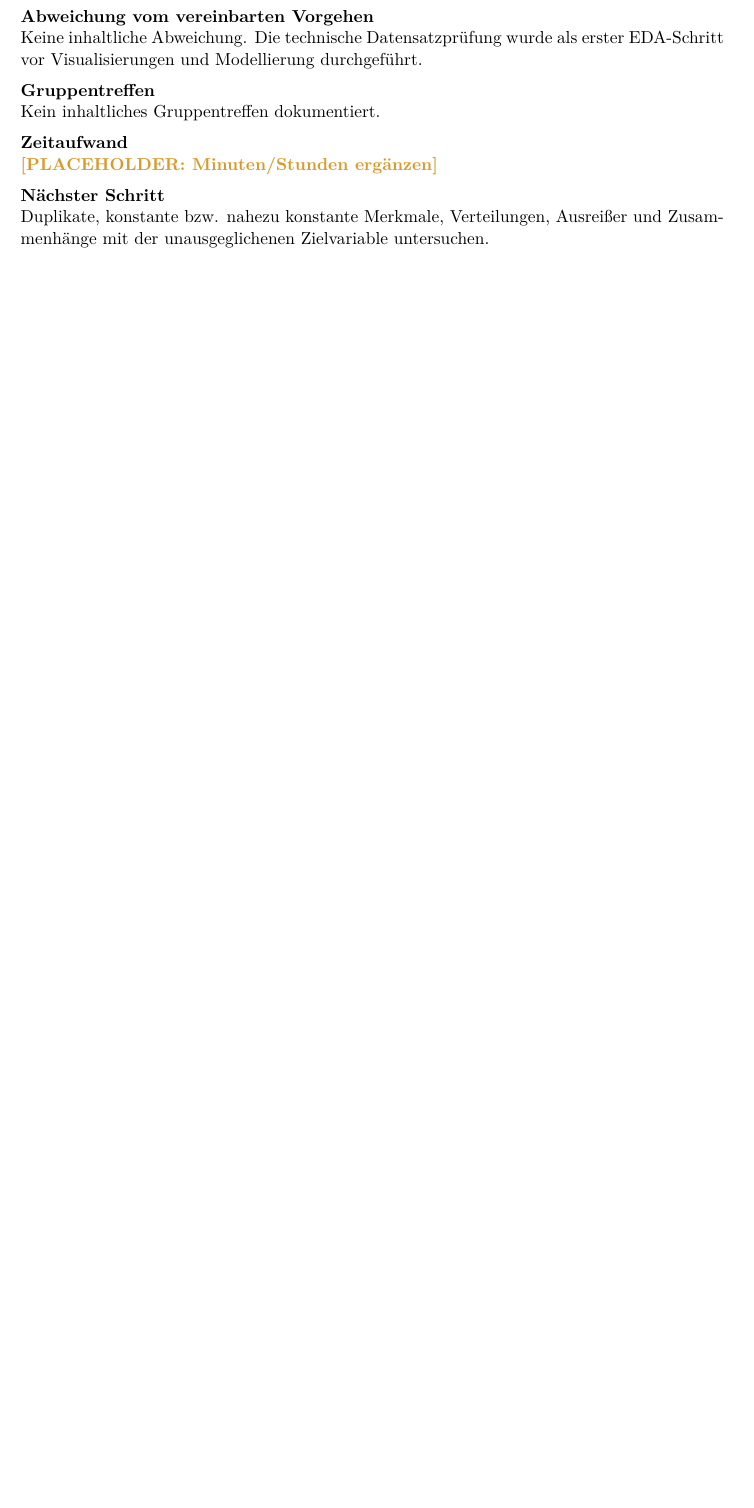
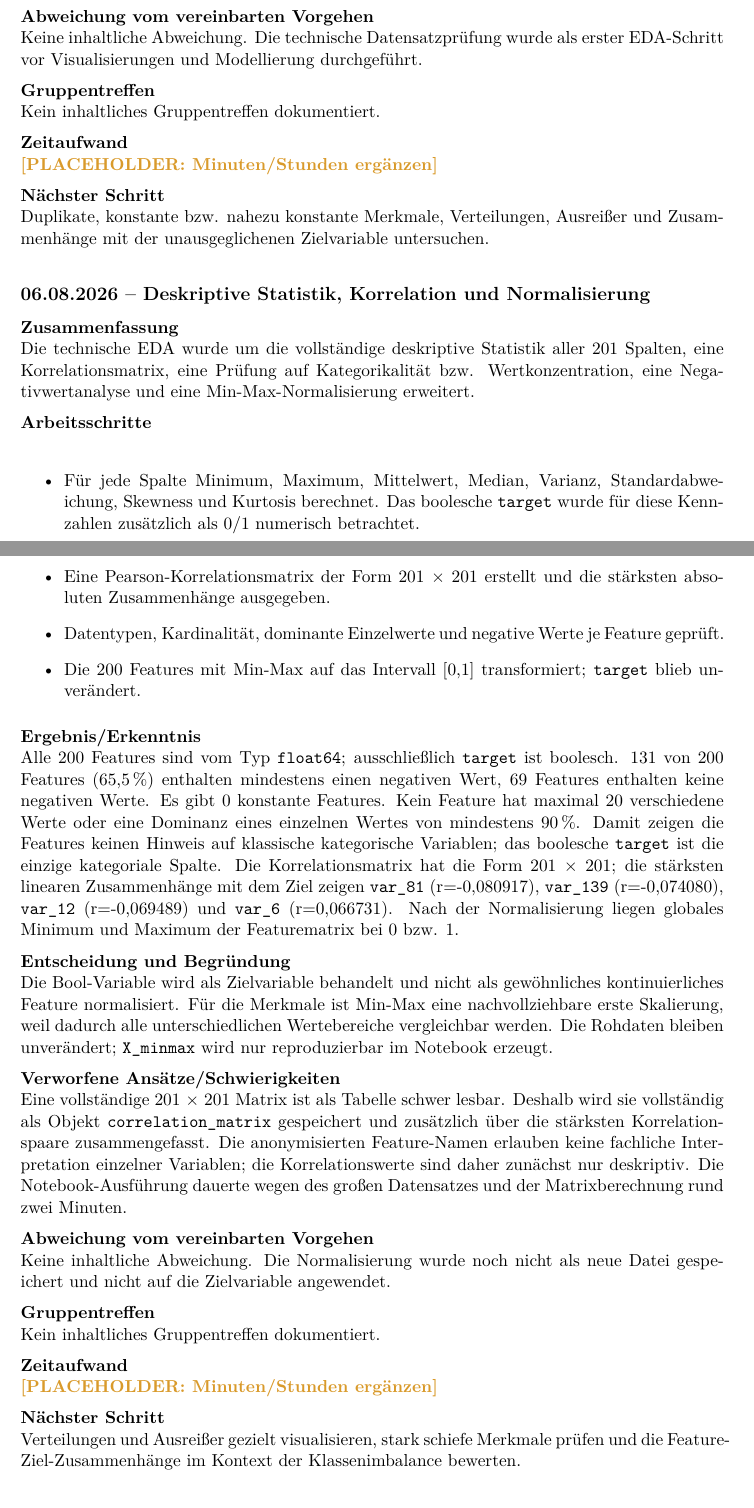
Before and after one commit to Cypshu/ADA_Project, a LaTeX document (Cyp/E_Portfolio/Logbuch_Santander_Cyp.tex): part of page 5 of 6 before the commit and two parts of pages 5 and 6 of 7 after it, the two joined at a grey line, cut so that both start at the same text, the shorter picture padded with empty space. Compiled offline with XeLaTeX.

Commit message:
Expand Santander EDA statistics and scaling

```diff
--- a/Cyp/E_Portfolio/Logbuch_Santander_Cyp.tex
+++ b/Cyp/E_Portfolio/Logbuch_Santander_Cyp.tex
@@ -182,6 +182,49 @@ Datensatzprüfung wurde als erster EDA-Schritt vor Visualisierungen und Modellie
 \field{Nächster Schritt}{Duplikate, konstante bzw. nahezu konstante Merkmale, Verteilungen,
 Ausreißer und Zusammenhänge mit der unausgeglichenen Zielvariable untersuchen.}
 
+\logsection{06.08.2026}{Deskriptive Statistik, Korrelation und Normalisierung}
+\field{Zusammenfassung}{Die technische EDA wurde um die vollständige deskriptive Statistik aller
+201 Spalten, eine Korrelationsmatrix, eine Prüfung auf Kategorikalität bzw. Wertkonzentration,
+eine Negativwertanalyse und eine Min-Max-Normalisierung erweitert.}
+\field{Arbeitsschritte}{
+\begin{itemize}
+  \item Für jede Spalte Minimum, Maximum, Mittelwert, Median, Varianz, Standardabweichung,
+        Skewness und Kurtosis berechnet. Das boolesche \texttt{target} wurde für diese Kennzahlen
+        zusätzlich als 0/1 numerisch betrachtet.
+  \item Eine Pearson-Korrelationsmatrix der Form 201 $\times$ 201 erstellt und die stärksten
+        absoluten Zusammenhänge ausgegeben.
+  \item Datentypen, Kardinalität, dominante Einzelwerte und negative Werte je Feature geprüft.
+  \item Die 200 Features mit Min-Max auf das Intervall [0,1] transformiert; \texttt{target} blieb
+        unverändert.
+\end{itemize}}
+\field{Ergebnis/Erkenntnis}{Alle 200 Features sind vom Typ \texttt{float64}; ausschließlich
+\texttt{target} ist boolesch. 131 von 200 Features (65,5\,\%) enthalten mindestens einen negativen
+Wert, 69 Features enthalten keine negativen Werte. Es gibt 0 konstante Features. Kein Feature hat
+maximal 20 verschiedene Werte oder eine Dominanz eines einzelnen Wertes von mindestens 90\,\%.
+Damit zeigen die Features keinen Hinweis auf klassische kategorische Variablen; das boolesche
+\texttt{target} ist die einzige kategoriale Spalte. Die Korrelationsmatrix hat die Form 201 $\times$
+201; die stärksten linearen Zusammenhänge mit dem Ziel zeigen \texttt{var\_81} (r=-0,080917),
+\texttt{var\_139} (r=-0,074080), \texttt{var\_12} (r=-0,069489) und \texttt{var\_6}
+(r=0,066731). Nach der Normalisierung liegen globales Minimum und Maximum der Featurematrix bei
+0 bzw. 1.}
+\field{Entscheidung und Begründung}{Die Bool-Variable wird als Zielvariable behandelt und nicht
+als gewöhnliches kontinuierliches Feature normalisiert. Für die Merkmale ist Min-Max eine
+nachvollziehbare erste Skalierung, weil dadurch alle unterschiedlichen Wertebereiche vergleichbar
+werden. Die Rohdaten bleiben unverändert; \texttt{X\_minmax} wird nur reproduzierbar im Notebook
+erzeugt.}
+\field{Verworfene Ansätze/Schwierigkeiten}{Eine vollständige 201 $\times$ 201 Matrix ist als
+Tabelle schwer lesbar. Deshalb wird sie vollständig als Objekt \texttt{correlation\_matrix}
+gespeichert und zusätzlich über die stärksten Korrelationspaare zusammengefasst. Die anonymisierten
+Feature-Namen erlauben keine fachliche Interpretation einzelner Variablen; die Korrelationswerte
+sind daher zunächst nur deskriptiv. Die Notebook-Ausführung dauerte wegen des großen Datensatzes
+und der Matrixberechnung rund zwei Minuten.}
+\field{Abweichung vom vereinbarten Vorgehen}{Keine inhaltliche Abweichung. Die Normalisierung wurde
+noch nicht als neue Datei gespeichert und nicht auf die Zielvariable angewendet.}
+\field{Gruppentreffen}{Kein inhaltliches Gruppentreffen dokumentiert.}
+\field{Zeitaufwand}{\placeholder{Minuten/Stunden ergänzen}}
+\field{Nächster Schritt}{Verteilungen und Ausreißer gezielt visualisieren, stark schiefe Merkmale
+prüfen und die Feature-Ziel-Zusammenhänge im Kontext der Klassenimbalance bewerten.}
+
 \section{Laufende Methodik- und Entscheidungsübersicht}
 
 Diese Übersicht wird parallel zum Logbuch aktualisiert. Sie verhindert, dass wichtige
```
Also changed, not shown: Cyp/E_Portfolio/ADA_138_Sawarzynski_Portfolio.pdf, 1 other file.
